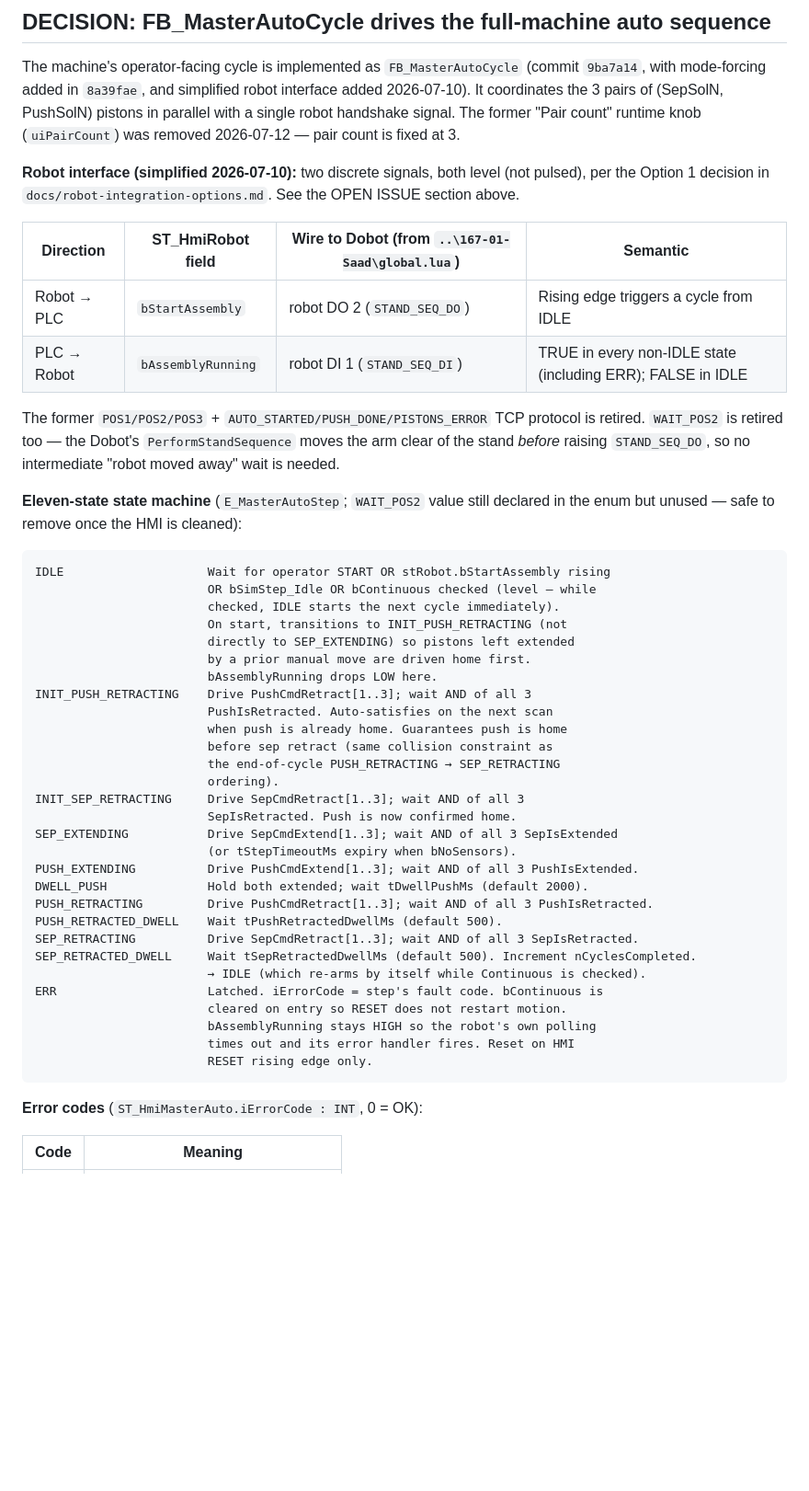
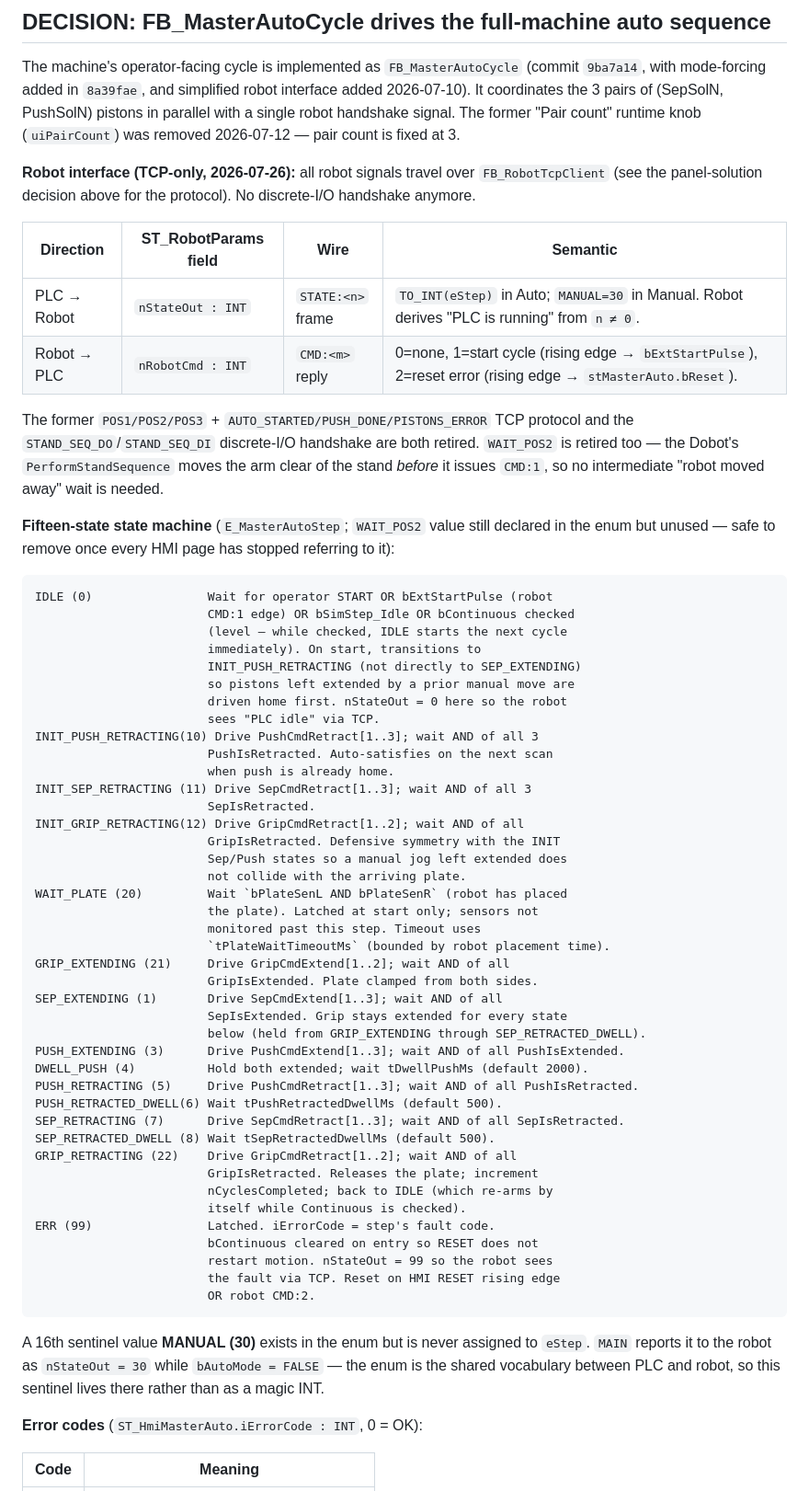
Before and after one commit to NatanMoshkin/Flower, a Markdown page: CLAUDE.MD, the part around one of its changes. Shown at 92% size. Drawn GitHub-style; blank space fills up the shorter version.

````diff
--- a/CLAUDE.MD
+++ b/CLAUDE.MD
@@ -83,54 +89,73 @@ PushSolN) pistons in parallel with a single robot handshake signal. The
 former "Pair count" runtime knob (`uiPairCount`) was removed 2026-07-12 —
 pair count is fixed at 3.
 
-**Robot interface (simplified 2026-07-10):** two discrete signals, both
-level (not pulsed), per the Option 1 decision in
-`docs/robot-integration-options.md`. See the OPEN ISSUE section above.
+**Robot interface (TCP-only, 2026-07-26):** all robot signals travel over
+`FB_RobotTcpClient` (see the panel-solution decision above for the
+protocol). No discrete-I/O handshake anymore.
 
-| Direction | ST_HmiRobot field | Wire to Dobot (from `..\167-01-Saad\global.lua`) | Semantic |
+| Direction | ST_RobotParams field | Wire | Semantic |
 |---|---|---|---|
-| Robot → PLC | `bStartAssembly` | robot DO 2 (`STAND_SEQ_DO`) | Rising edge triggers a cycle from IDLE |
-| PLC → Robot | `bAssemblyRunning` | robot DI 1 (`STAND_SEQ_DI`) | TRUE in every non-IDLE state (including ERR); FALSE in IDLE |
+| PLC → Robot | `nStateOut : INT` | `STATE:<n>` frame | `TO_INT(eStep)` in Auto; `MANUAL=30` in Manual. Robot derives "PLC is running" from `n ≠ 0`. |
+| Robot → PLC | `nRobotCmd : INT` | `CMD:<m>` reply | 0=none, 1=start cycle (rising edge → `bExtStartPulse`), 2=reset error (rising edge → `stMasterAuto.bReset`). |
 
 The former `POS1/POS2/POS3` + `AUTO_STARTED/PUSH_DONE/PISTONS_ERROR` TCP
-protocol is retired. `WAIT_POS2` is retired too — the Dobot's
-`PerformStandSequence` moves the arm clear of the stand *before* raising
-`STAND_SEQ_DO`, so no intermediate "robot moved away" wait is needed.
+protocol and the `STAND_SEQ_DO`/`STAND_SEQ_DI` discrete-I/O handshake
+are both retired. `WAIT_POS2` is retired too — the Dobot's
+`PerformStandSequence` moves the arm clear of the stand *before* it
+issues `CMD:1`, so no intermediate "robot moved away" wait is needed.
 
-**Eleven-state state machine** (`E_MasterAutoStep`; `WAIT_POS2` value still
-declared in the enum but unused — safe to remove once the HMI is cleaned):
+**Fifteen-state state machine** (`E_MasterAutoStep`; `WAIT_POS2` value
+still declared in the enum but unused — safe to remove once every HMI
+page has stopped referring to it):
 
 ```
-IDLE                    Wait for operator START OR stRobot.bStartAssembly rising
-                        OR bSimStep_Idle OR bContinuous checked (level — while
-                        checked, IDLE starts the next cycle immediately).
-                        On start, transitions to INIT_PUSH_RETRACTING (not
-                        directly to SEP_EXTENDING) so pistons left extended
-                        by a prior manual move are driven home first.
-                        bAssemblyRunning drops LOW here.
-INIT_PUSH_RETRACTING    Drive PushCmdRetract[1..3]; wait AND of all 3
+IDLE (0)                Wait for operator START OR bExtStartPulse (robot
+                        CMD:1 edge) OR bSimStep_Idle OR bContinuous checked
+                        (level — while checked, IDLE starts the next cycle
+                        immediately). On start, transitions to
+                        INIT_PUSH_RETRACTING (not directly to SEP_EXTENDING)
+                        so pistons left extended by a prior manual move are
+                        driven home first. nStateOut = 0 here so the robot
+                        sees "PLC idle" via TCP.
+INIT_PUSH_RETRACTING(10) Drive PushCmdRetract[1..3]; wait AND of all 3
                         PushIsRetracted. Auto-satisfies on the next scan
-                        when push is already home. Guarantees push is home
-                        before sep retract (same collision constraint as
-                        the end-of-cycle PUSH_RETRACTING → SEP_RETRACTING
-                        ordering).
-INIT_SEP_RETRACTING     Drive SepCmdRetract[1..3]; wait AND of all 3
-                        SepIsRetracted. Push is now confirmed home.
-SEP_EXTENDING           Drive SepCmdExtend[1..3]; wait AND of all 3 SepIsExtended
-                        (or tStepTimeoutMs expiry when bNoSensors).
-PUSH_EXTENDING          Drive PushCmdExtend[1..3]; wait AND of all 3 PushIsExtended.
-DWELL_PUSH              Hold both extended; wait tDwellPushMs (default 2000).
-PUSH_RETRACTING         Drive PushCmdRetract[1..3]; wait AND of all 3 PushIsRetracted.
-PUSH_RETRACTED_DWELL    Wait tPushRetractedDwellMs (default 500).
-SEP_RETRACTING          Drive SepCmdRetract[1..3]; wait AND of all 3 SepIsRetracted.
-SEP_RETRACTED_DWELL     Wait tSepRetractedDwellMs (default 500). Increment nCyclesCompleted.
-                        → IDLE (which re-arms by itself while Continuous is checked).
-ERR                     Latched. iErrorCode = step's fault code. bContinuous is
-                        cleared on entry so RESET does not restart motion.
-                        bAssemblyRunning stays HIGH so the robot's own polling
-                        times out and its error handler fires. Reset on HMI
-                        RESET rising edge only.
+                        when push is already home.
+INIT_SEP_RETRACTING (11) Drive SepCmdRetract[1..3]; wait AND of all 3
+                        SepIsRetracted.
+INIT_GRIP_RETRACTING(12) Drive GripCmdRetract[1..2]; wait AND of all
+                        GripIsRetracted. Defensive symmetry with the INIT
+                        Sep/Push states so a manual jog left extended does
+                        not collide with the arriving plate.
+WAIT_PLATE (20)         Wait `bPlateSenL AND bPlateSenR` (robot has placed
+                        the plate). Latched at start only; sensors not
+                        monitored past this step. Timeout uses
+                        `tPlateWaitTimeoutMs` (bounded by robot placement time).
+GRIP_EXTENDING (21)     Drive GripCmdExtend[1..2]; wait AND of all
+                        GripIsExtended. Plate clamped from both sides.
+SEP_EXTENDING (1)       Drive SepCmdExtend[1..3]; wait AND of all
+                        SepIsExtended. Grip stays extended for every state
+                        below (held from GRIP_EXTENDING through SEP_RETRACTED_DWELL).
+PUSH_EXTENDING (3)      Drive PushCmdExtend[1..3]; wait AND of all PushIsExtended.
+DWELL_PUSH (4)          Hold both extended; wait tDwellPushMs (default 2000).
+PUSH_RETRACTING (5)     Drive PushCmdRetract[1..3]; wait AND of all PushIsRetracted.
+PUSH_RETRACTED_DWELL(6) Wait tPushRetractedDwellMs (default 500).
+SEP_RETRACTING (7)      Drive SepCmdRetract[1..3]; wait AND of all SepIsRetracted.
+SEP_RETRACTED_DWELL (8) Wait tSepRetractedDwellMs (default 500).
+GRIP_RETRACTING (22)    Drive GripCmdRetract[1..2]; wait AND of all
+                        GripIsRetracted. Releases the plate; increment
+                        nCyclesCompleted; back to IDLE (which re-arms by
+                        itself while Continuous is checked).
+ERR (99)                Latched. iErrorCode = step's fault code.
+                        bContinuous cleared on entry so RESET does not
+                        restart motion. nStateOut = 99 so the robot sees
+                        the fault via TCP. Reset on HMI RESET rising edge
+                        OR robot CMD:2.
 ```
+
+A 16th sentinel value **MANUAL (30)** exists in the enum but is never
+assigned to `eStep`. `MAIN` reports it to the robot as `nStateOut = 30`
+while `bAutoMode = FALSE` — the enum is the shared vocabulary between
+PLC and robot, so this sentinel lives there rather than as a magic INT.
 
 **Error codes** (`ST_HmiMasterAuto.iErrorCode : INT`, 0 = OK):
 
````
Also changed, not shown: other parts of CLAUDE.MD (+162 -154 lines).
